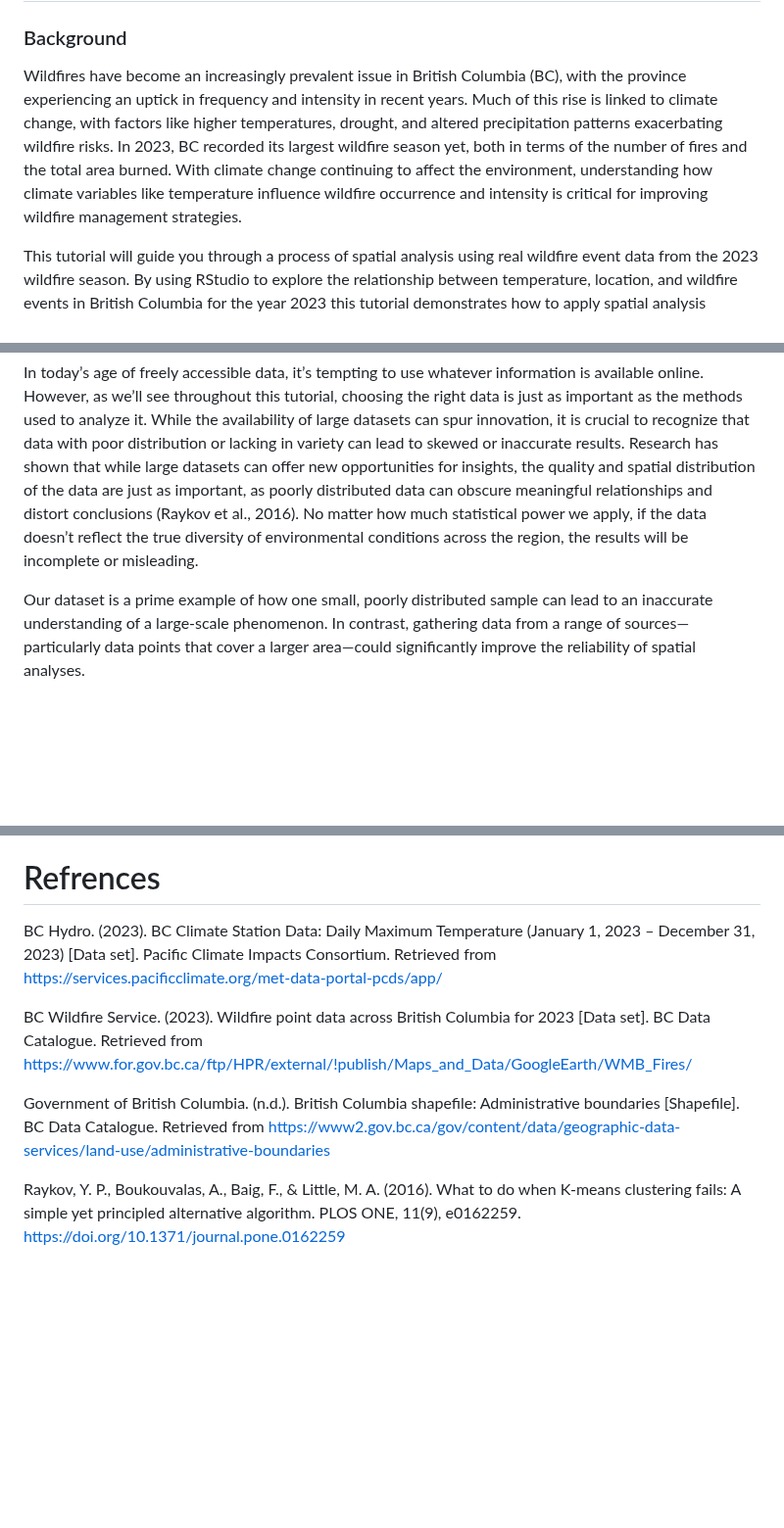
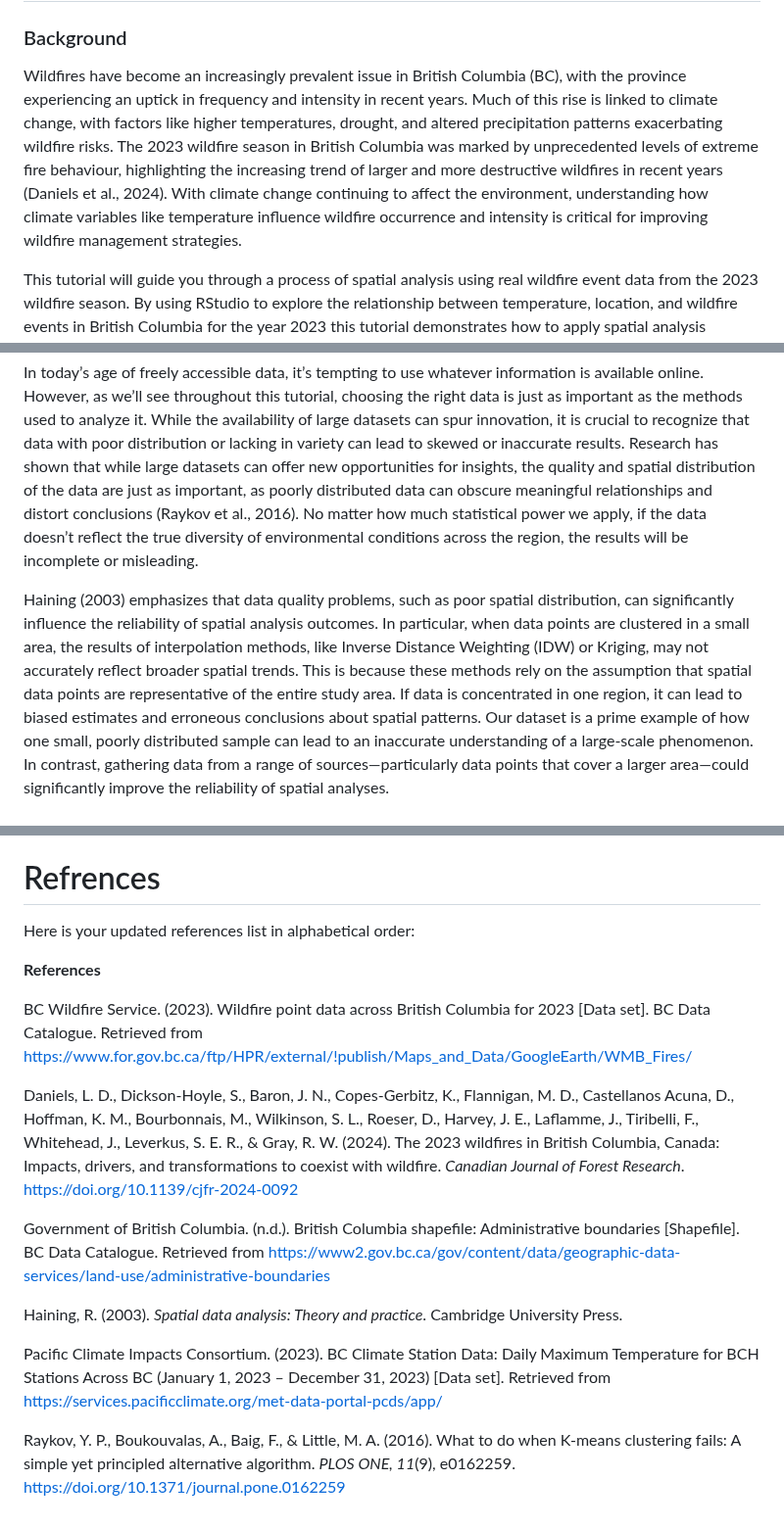
Before and after one commit to AnnaBartnik/Geog418_FinalProject_Tutorial_AnnaB, a Markdown page: README.md, 3 parts joined by grey strips. Shown at 98% size. Drawn GitHub-style; blank space fills up the shorter version.

```diff
--- a/README.md
+++ b/README.md
@@ -4,7 +4,7 @@ Author: Anna Bartnik
 
 # 1. Introduction
 ### Background
-Wildfires have become an increasingly prevalent issue in British Columbia (BC), with the province experiencing an uptick in frequency and intensity in recent years. Much of this rise is linked to climate change, with factors like higher temperatures, drought, and altered precipitation patterns exacerbating wildfire risks. In 2023, BC recorded its largest wildfire season yet, both in terms of the number of fires and the total area burned. With climate change continuing to affect the environment, understanding how climate variables like temperature influence wildfire occurrence and intensity is critical for improving wildfire management strategies.
+Wildfires have become an increasingly prevalent issue in British Columbia (BC), with the province experiencing an uptick in frequency and intensity in recent years. Much of this rise is linked to climate change, with factors like higher temperatures, drought, and altered precipitation patterns exacerbating wildfire risks. The 2023 wildfire season in British Columbia was marked by unprecedented levels of extreme fire behaviour, highlighting the increasing trend of larger and more destructive wildfires in recent years (Daniels et al., 2024). With climate change continuing to affect the environment, understanding how climate variables like temperature influence wildfire occurrence and intensity is critical for improving wildfire management strategies.
 
 This tutorial will guide you through a process of spatial analysis using real wildfire event data from the 2023 wildfire season. By using RStudio to explore the relationship between temperature, location, and wildfire events in British Columbia for the year 2023 this tutorial demonstrates how to apply spatial analysis methods to examine patterns and correlations in both climate and wildfire data across the province. Temperature is a key variable, as higher temperatures increase the likelihood of fire ignition and promote faster fire spread. However, analyzing the relationship between wildfire events and climate variables is challenging, particularly when the climate data being used is poorly distributed. This is exactly the scenario we'll work through in this tutorial—demonstrating how poorly distributed data can distort the results, no matter how sophisticated the analysis methods are.
 
@@ -16,6 +16,7 @@ In this tutorial, we will explore the implications of this poor data distributio
 ### Why Data Quality Matters
 In today’s age of freely accessible data, it’s tempting to use whatever information is available online. However, as we’ll see throughout this tutorial, choosing the right data is just as important as the methods used to analyze it. While the availability of large datasets can spur innovation, it is crucial to recognize that data with poor distribution or lacking in variety can lead to skewed or inaccurate results. Research has shown that while large datasets can offer new opportunities for insights, the quality and spatial distribution of the data are just as important, as poorly distributed data can obscure meaningful relationships and distort conclusions (Raykov et al., 2016). No matter how much statistical power we apply, if the data doesn’t reflect the true diversity of environmental conditions across the region, the results will be incomplete or misleading.
 
+Haining (2003) emphasizes that data quality problems, such as poor spatial distribution, can significantly influence the reliability of spatial analysis outcomes. In particular, when data points are clustered in a small area, the results of interpolation methods, like Inverse Distance Weighting (IDW) or Kriging, may not accurately reflect broader spatial trends. This is because these methods rely on the assumption that spatial data points are representative of the entire study area. If data is concentrated in one region, it can lead to biased estimates and erroneous conclusions about spatial patterns.
 Our dataset is a prime example of how one small, poorly distributed sample can lead to an inaccurate understanding of a large-scale phenomenon. In contrast, gathering data from a range of sources—particularly data points that cover a larger area—could significantly improve the reliability of spatial analyses.
 
 ## Research Question:
@@ -1412,10 +1413,18 @@ What you should have learned from this tutorial is that the accuracy of your mod
 Going forward, ensure that you gather data from multiple reliable sources, check for good spatial distribution, and account for potential biases before running any spatial models. With high-quality data, these methods will allow you to draw stronger and more accurate conclusions from your analyses.
 
 # Refrences
-BC Hydro. (2023). BC Climate Station Data: Daily Maximum Temperature (January 1, 2023 – December 31, 2023) [Data set]. Pacific Climate Impacts Consortium. Retrieved from https://services.pacificclimate.org/met-data-portal-pcds/app/
+Here is your updated references list in alphabetical order:
+
+**References**
 
 BC Wildfire Service. (2023). Wildfire point data across British Columbia for 2023 [Data set]. BC Data Catalogue. Retrieved from https://www.for.gov.bc.ca/ftp/HPR/external/!publish/Maps_and_Data/GoogleEarth/WMB_Fires/
 
+Daniels, L. D., Dickson-Hoyle, S., Baron, J. N., Copes-Gerbitz, K., Flannigan, M. D., Castellanos Acuna, D., Hoffman, K. M., Bourbonnais, M., Wilkinson, S. L., Roeser, D., Harvey, J. E., Laflamme, J., Tiribelli, F., Whitehead, J., Leverkus, S. E. R., & Gray, R. W. (2024). The 2023 wildfires in British Columbia, Canada: Impacts, drivers, and transformations to coexist with wildfire. *Canadian Journal of Forest Research*. https://doi.org/10.1139/cjfr-2024-0092
+
 Government of British Columbia. (n.d.). British Columbia shapefile: Administrative boundaries [Shapefile]. BC Data Catalogue. Retrieved from https://www2.gov.bc.ca/gov/content/data/geographic-data-services/land-use/administrative-boundaries
 
-Raykov, Y. P., Boukouvalas, A., Baig, F., & Little, M. A. (2016). What to do when K-means clustering fails: A simple yet principled alternative algorithm. PLOS ONE, 11(9), e0162259. https://doi.org/10.1371/journal.pone.0162259
+Haining, R. (2003). *Spatial data analysis: Theory and practice*. Cambridge University Press.
+
+Pacific Climate Impacts Consortium. (2023). BC Climate Station Data: Daily Maximum Temperature for BCH Stations Across BC (January 1, 2023 – December 31, 2023) [Data set]. Retrieved from https://services.pacificclimate.org/met-data-portal-pcds/app/
+
+Raykov, Y. P., Boukouvalas, A., Baig, F., & Little, M. A. (2016). What to do when K-means clustering fails: A simple yet principled alternative algorithm. *PLOS ONE, 11*(9), e0162259. https://doi.org/10.1371/journal.pone.0162259
```
